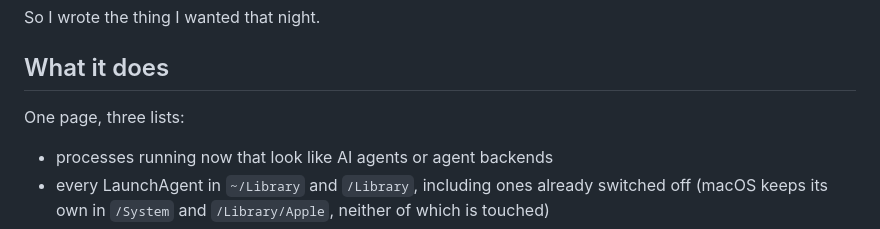
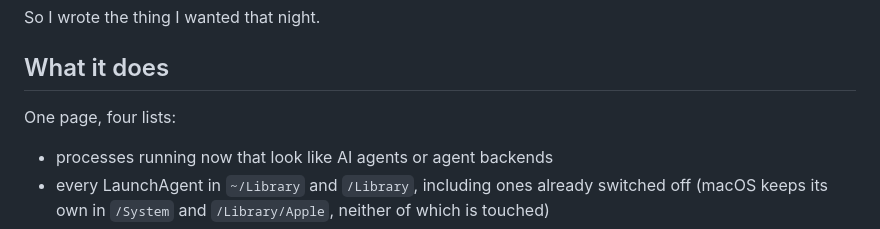
Before and after one commit to neerajmg/cleanup-dashboard, a Markdown page: README.md, the part around the change. Rendered like a GitHub page.

Commit message:
README: four lists, not three
The background items section was added without updating the count above it.

```diff
--- a/README.md
+++ b/README.md
@@ -30,7 +30,7 @@ So I wrote the thing I wanted that night.
 
 ## What it does
 
-One page, three lists:
+One page, four lists:
 
 - processes running now that look like AI agents or agent backends
 - every LaunchAgent in `~/Library` and `/Library`, including ones already
```
